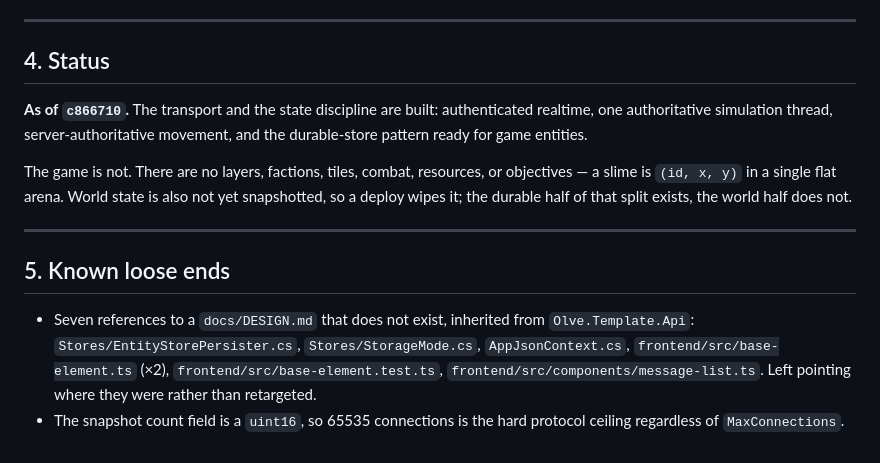
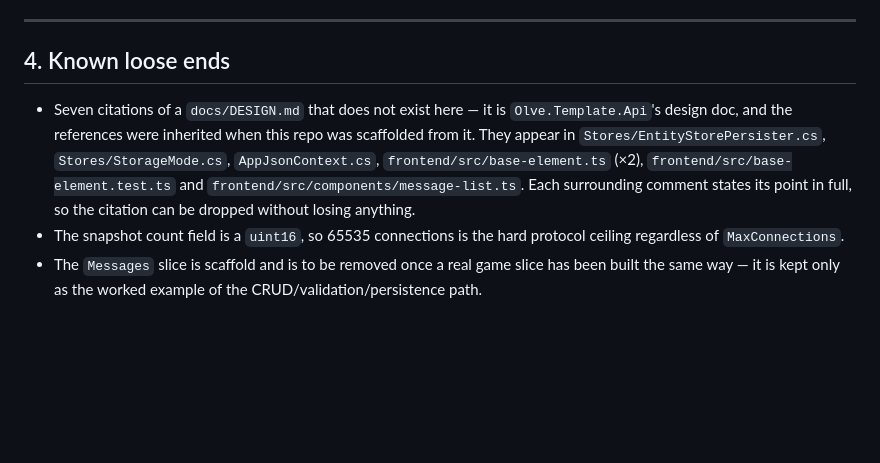
Before and after one commit to OliverVea/Olve.SlimeRepublics, a Markdown page: docs/tech-design.md, the part around the change. GitHub-like rendering; blank space fills up the shorter version.

Commit message:
Drop the status section from the technical design
The architecture doc should describe what exists, not track how far the
implementation has got against the game design — that goes stale between
updates and belongs with the design and the roadmap instead.

Also records that the Messages slice is to be removed once a real game
slice has been built the same way, and clarifies that the dangling
DESIGN.md citations point at Olve.Template.Api's design doc.

Co-Authored-By: Claude Opus 5 (1M context) <noreply@anthropic.com>

```diff
--- a/docs/tech-design.md
+++ b/docs/tech-design.md
@@ -80,23 +80,15 @@ The handful of rules that shape everything else:
 
 ---
 
-## 4. Status
+## 4. Known loose ends
 
-**As of `c866710`.** The transport and the state discipline are built: authenticated realtime,
-one authoritative simulation thread, server-authoritative movement, and the durable-store pattern
-ready for game entities.
-
-The game is not. There are no layers, factions, tiles, combat, resources, or objectives — a slime is
-`(id, x, y)` in a single flat arena. World state is also not yet snapshotted, so a deploy wipes it;
-the durable half of that split exists, the world half does not.
-
----
-
-## 5. Known loose ends
-
-- Seven references to a `docs/DESIGN.md` that does not exist, inherited from `Olve.Template.Api`:
-  `Stores/EntityStorePersister.cs`, `Stores/StorageMode.cs`, `AppJsonContext.cs`,
-  `frontend/src/base-element.ts` (×2), `frontend/src/base-element.test.ts`,
-  `frontend/src/components/message-list.ts`. Left pointing where they were rather than retargeted.
+- Seven citations of a `docs/DESIGN.md` that does not exist here — it is `Olve.Template.Api`'s
+  design doc, and the references were inherited when this repo was scaffolded from it. They appear
+  in `Stores/EntityStorePersister.cs`, `Stores/StorageMode.cs`, `AppJsonContext.cs`,
+  `frontend/src/base-element.ts` (×2), `frontend/src/base-element.test.ts` and
+  `frontend/src/components/message-list.ts`. Each surrounding comment states its point in full, so
+  the citation can be dropped without losing anything.
 - The snapshot count field is a `uint16`, so 65535 connections is the hard protocol ceiling
   regardless of `MaxConnections`.
+- The `Messages` slice is scaffold and is to be removed once a real game slice has been built the
+  same way — it is kept only as the worked example of the CRUD/validation/persistence path.
```
